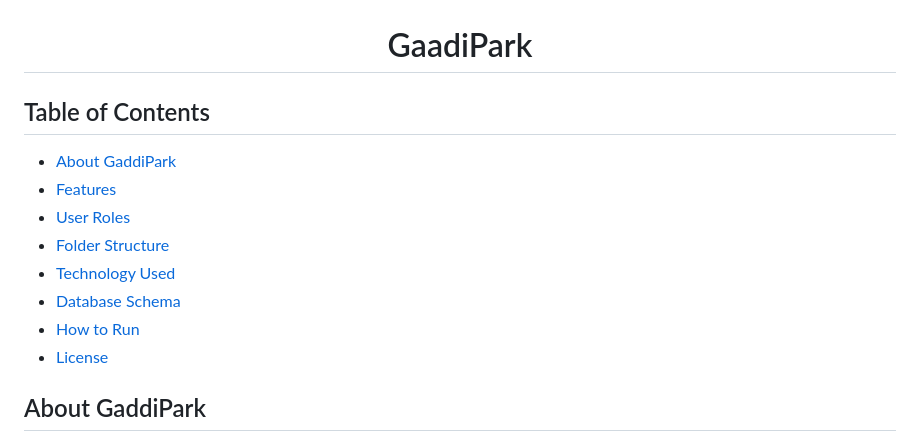
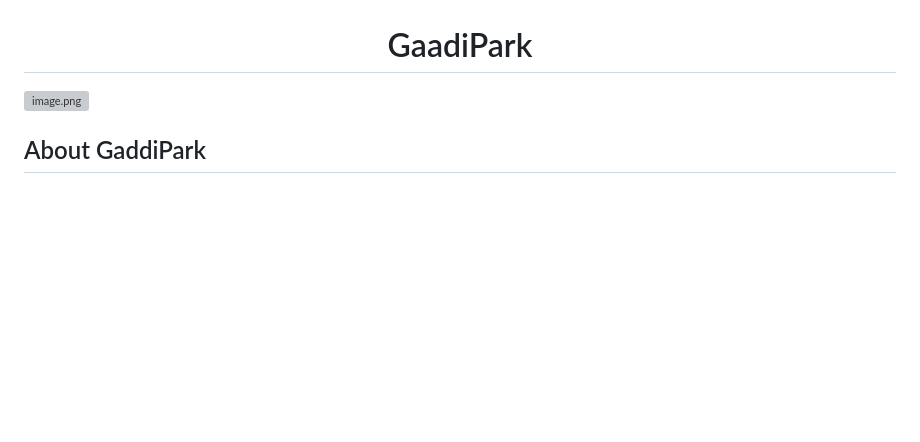
Before and after one commit to moonejs/GaddiPark, a Markdown page: README.md, the part around the change. Rendered like a GitHub page; blank space fills up the shorter version; grey boxes are pictures that could not be loaded.

Commit message:
Update README.md
Removed the Table of Contents section from the README.

```diff
--- a/README.md
+++ b/README.md
@@ -1,15 +1,7 @@
 <h1 align="center" style="font-size:40px; font-weight: bold;">GaadiPark</h1>
 
-## Table of Contents
+[![image.png](https://i.postimg.cc/BbH8d6c7/image.png)](https://postimg.cc/7JPYzqRS)
 
-- [About GaddiPark](#about-gaddipark)
-- [Features](#features)
-- [User Roles](#user-roles)
-- [Folder Structure](#folder-structure)
-- [Technology Used](#technology-used)
-- [Database Schema](#database-schema)
-- [How to Run](#how-to-run-the-application)
-- [License](#license)
 
 ## About GaddiPark
 
```
